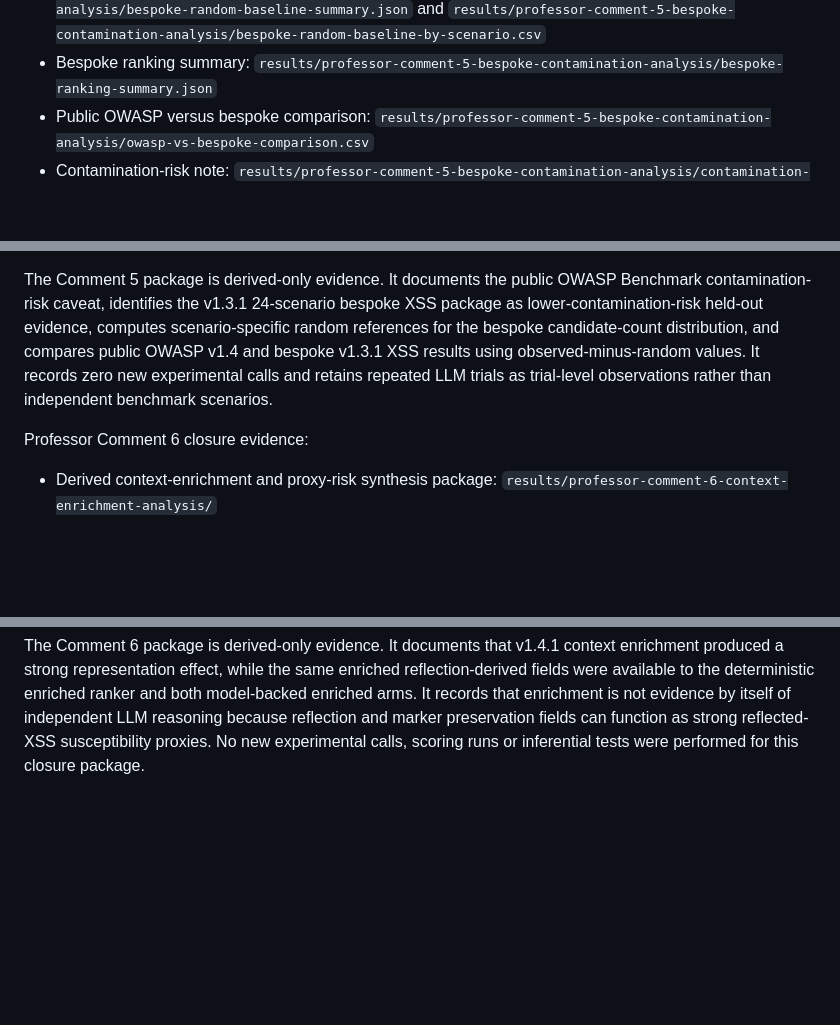
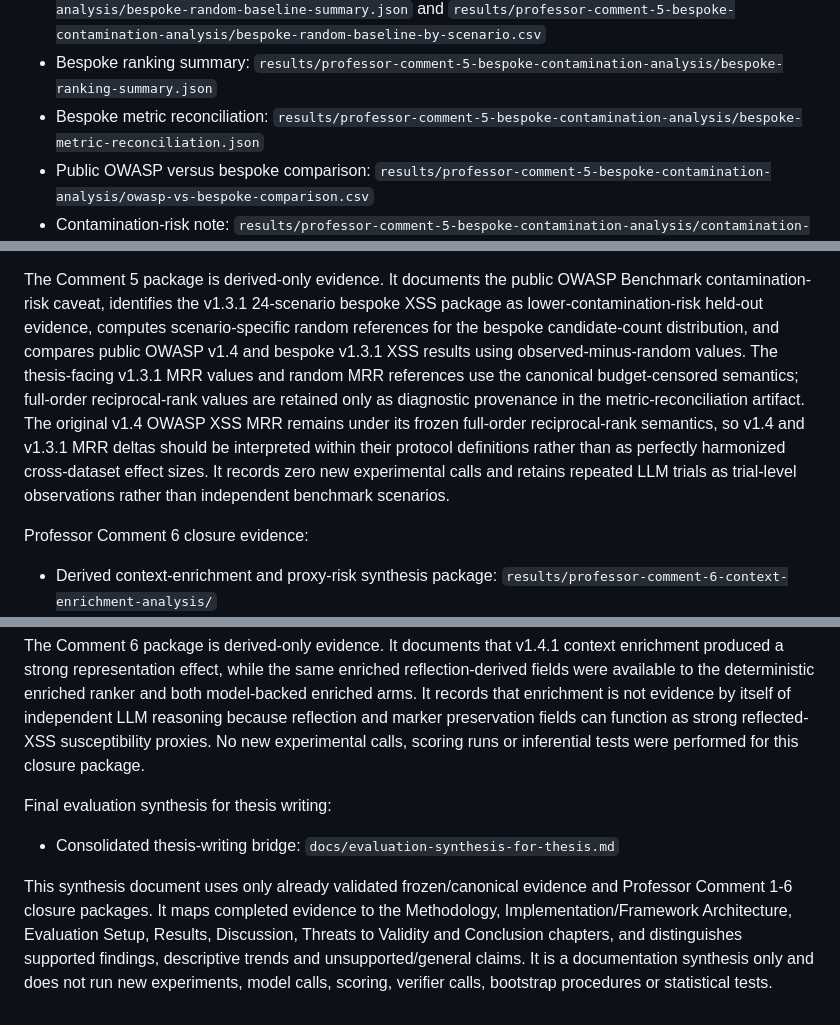
Before and after one commit to apehlivan1/ai-driven-security-testing-framework, a Markdown page: docs/thesis-evidence-index.md, 3 parts joined by grey strips. Rendered like a GitHub page; blank space fills up the shorter version.

Commit message:
Add final evaluation synthesis for thesis

```diff
--- a/docs/thesis-evidence-index.md
+++ b/docs/thesis-evidence-index.md
@@ -1092,6 +1092,8 @@ Professor Comment 5 closure evidence:
   `results/professor-comment-5-bespoke-contamination-analysis/bespoke-random-baseline-by-scenario.csv`
 - Bespoke ranking summary:
   `results/professor-comment-5-bespoke-contamination-analysis/bespoke-ranking-summary.json`
+- Bespoke metric reconciliation:
+  `results/professor-comment-5-bespoke-contamination-analysis/bespoke-metric-reconciliation.json`
 - Public OWASP versus bespoke comparison:
   `results/professor-comment-5-bespoke-contamination-analysis/owasp-vs-bespoke-comparison.csv`
 - Contamination-risk note:
@@ -1114,9 +1116,15 @@ Benchmark contamination-risk caveat, identifies the v1.3.1 24-scenario bespoke
 XSS package as lower-contamination-risk held-out evidence, computes
 scenario-specific random references for the bespoke candidate-count
 distribution, and compares public OWASP v1.4 and bespoke v1.3.1 XSS results
-using observed-minus-random values. It records zero new experimental calls and
-retains repeated LLM trials as trial-level observations rather than independent
-benchmark scenarios.
+using observed-minus-random values. The thesis-facing v1.3.1 MRR values and
+random MRR references use the canonical budget-censored semantics; full-order
+reciprocal-rank values are retained only as diagnostic provenance in the
+metric-reconciliation artifact. The original v1.4 OWASP XSS MRR remains under
+its frozen full-order reciprocal-rank semantics, so v1.4 and v1.3.1 MRR deltas
+should be interpreted within their protocol definitions rather than as perfectly
+harmonized cross-dataset effect sizes. It records zero new experimental calls
+and retains repeated LLM trials as trial-level observations rather than
+independent benchmark scenarios.
 
 Professor Comment 6 closure evidence:
 
@@ -1155,3 +1163,16 @@ evidence by itself of independent LLM reasoning because reflection and marker
 preservation fields can function as strong reflected-XSS susceptibility
 proxies. No new experimental calls, scoring runs or inferential tests were
 performed for this closure package.
+
+Final evaluation synthesis for thesis writing:
+
+- Consolidated thesis-writing bridge:
+  `docs/evaluation-synthesis-for-thesis.md`
+
+This synthesis document uses only already validated frozen/canonical evidence
+and Professor Comment 1-6 closure packages. It maps completed evidence to the
+Methodology, Implementation/Framework Architecture, Evaluation Setup, Results,
+Discussion, Threats to Validity and Conclusion chapters, and distinguishes
+supported findings, descriptive trends and unsupported/general claims. It is a
+documentation synthesis only and does not run new experiments, model calls,
+scoring, verifier calls, bootstrap procedures or statistical tests.
```
Also changed, not shown: docs/evaluation-synthesis-for-thesis.md (added, +433 -0 lines).
